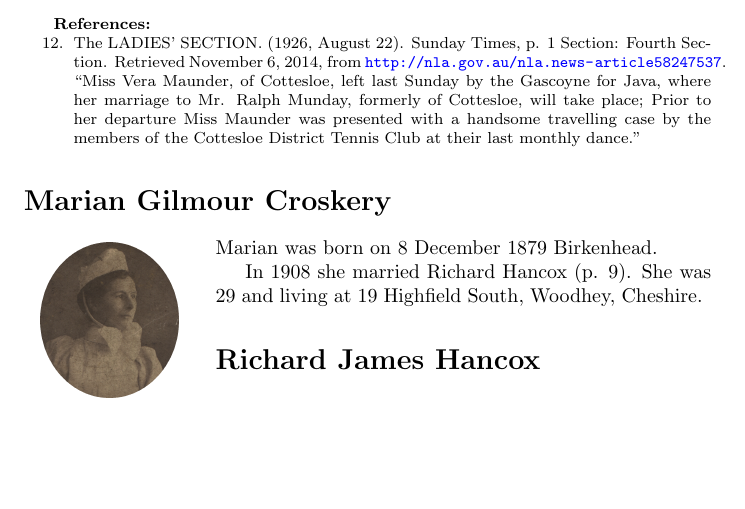
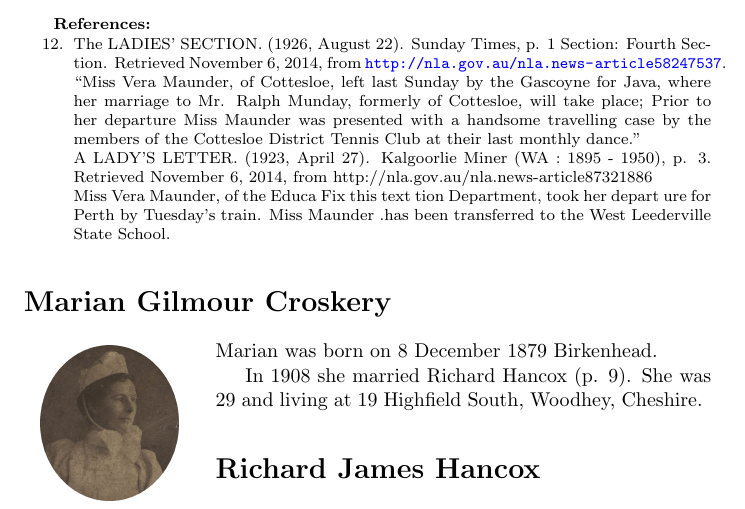
Before and after one commit to samwilson/cfb, a LaTeX book (main.tex, which reads biographies/Vera_Maunder.tex): part of page 9 of 14, cut so that both start at the same text, the shorter picture padded with empty space. Compiled offline with pdfLaTeX.

Commit message:
New tree additions.

```diff
--- a/biographies/Vera_Maunder.tex
+++ b/biographies/Vera_Maunder.tex
@@ -9,4 +9,10 @@ Married Ralph Munday (\p{Ralph_Munday}) in Java.\citeref{LadiesSection}
 ``Miss Vera Maunder, of Cottesloe, left last Sunday by the Gascoyne for Java, where her marriage to Mr. Ralph Munday, formerly of Cottesloe, will take place; Prior to her departure Miss Maunder was presented with a handsome travelling case by the members of the Cottesloe District Tennis Club at their last monthly dance.''
 }
 
+    A LADY'S LETTER. (1923, April 27). Kalgoorlie Miner (WA : 1895 - 1950), p. 3. Retrieved November 6, 2014, from http://nla.gov.au/nla.news-article87321886
+
+    Miss Vera Maunder, of the Educa
+Fix this text
+tion Department, took her depart ure for Perth by Tuesday's train. Miss Maunder .has been transferred to the West Leederville State School.
+
 \end{references}
```
Also changed, not shown: tree.svg.
